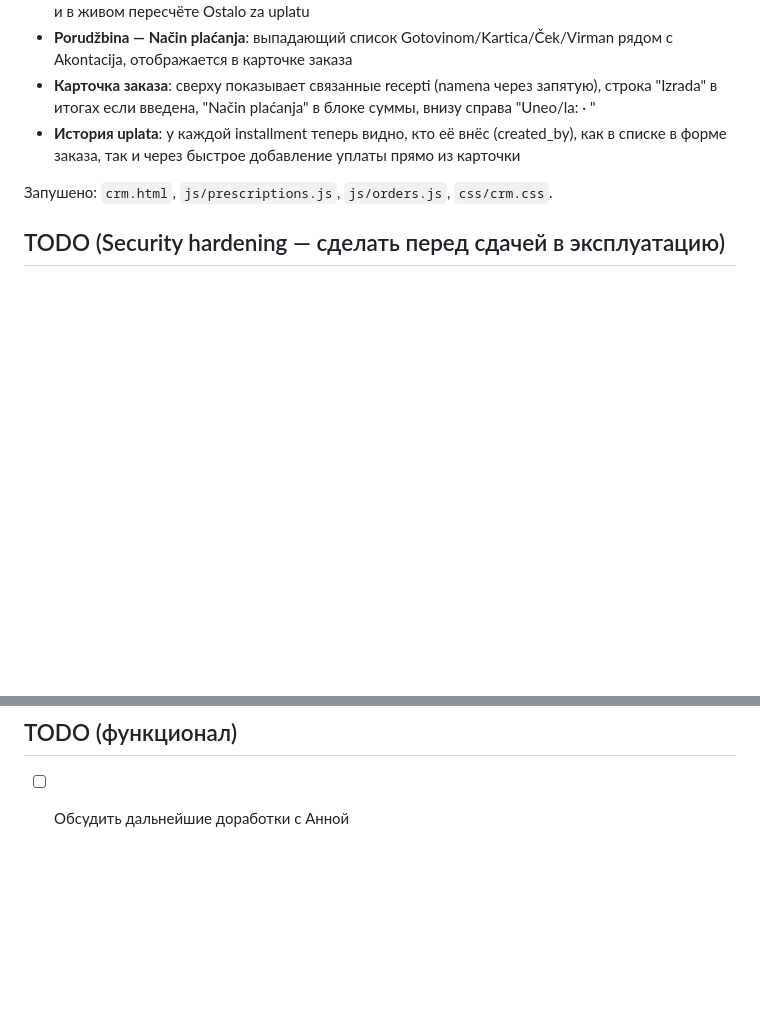
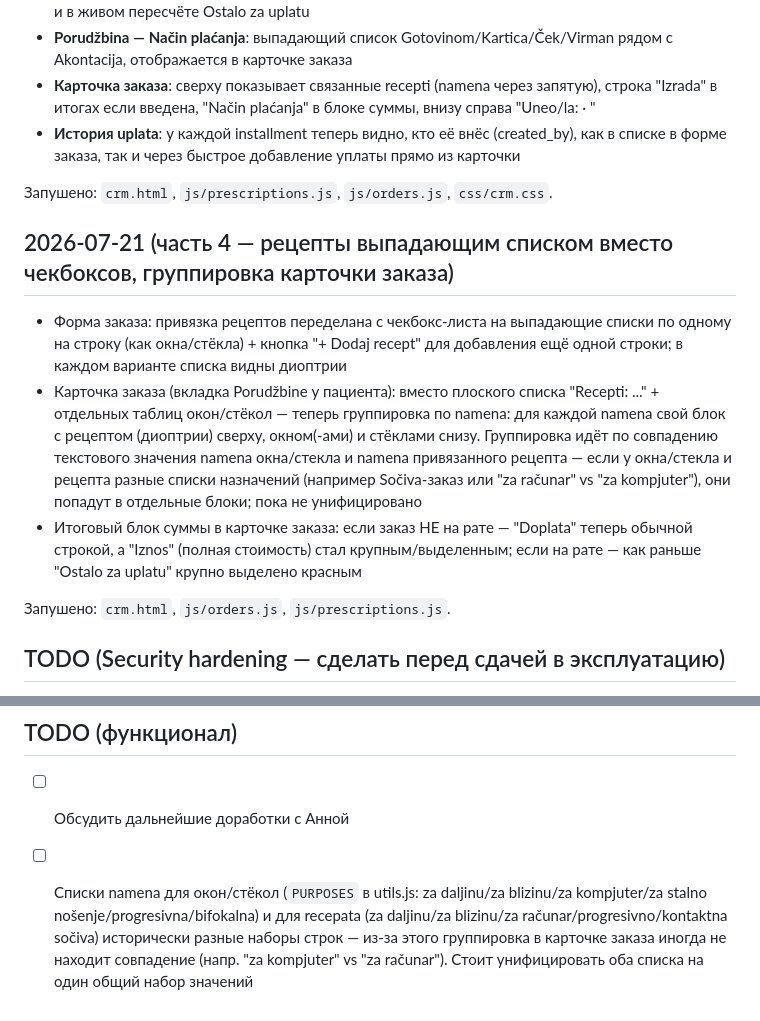
Before and after one commit to AnnaNvslv/ginter-crm, a Markdown page: FIXES.md, 2 parts joined by grey strips. Rendered like a GitHub page; blank space fills up the shorter version.

Commit message:
FIXES.md: сессия 2026-07-21 часть 4 — dropdown recepti, grupisanje kartice porudžbine

```diff
--- a/FIXES.md
+++ b/FIXES.md
@@ -62,6 +62,13 @@ SQL выполнен: `prescriptions` получила `bc`, `dia`, `checked_by`
 
 Запушено: `crm.html`, `js/prescriptions.js`, `js/orders.js`, `css/crm.css`.
 
+## 2026-07-21 (часть 4 — рецепты выпадающим списком вместо чекбоксов, группировка карточки заказа)
+- Форма заказа: привязка рецептов переделана с чекбокс-листа на выпадающие списки по одному на строку (как окна/стёкла) + кнопка "+ Dodaj recept" для добавления ещё одной строки; в каждом варианте списка видны диоптрии
+- Карточка заказа (вкладка Porudžbine у пациента): вместо плоского списка "Recepti: ..." + отдельных таблиц окон/стёкол — теперь группировка по namena: для каждой namena свой блок с рецептом (диоптрии) сверху, окном(-ами) и стёклами снизу. Группировка идёт по совпадению текстового значения namena окна/стекла и namena привязанного рецепта — если у окна/стекла и рецепта разные списки назначений (например Sočiva-заказ или "za računar" vs "za kompjuter"), они попадут в отдельные блоки; пока не унифицировано
+- Итоговый блок суммы в карточке заказа: если заказ НЕ на рате — "Doplata" теперь обычной строкой, а "Iznos" (полная стоимость) стал крупным/выделенным; если на рате — как раньше "Ostalo za uplatu" крупно выделено красным
+
+Запушено: `crm.html`, `js/orders.js`, `js/prescriptions.js`.
+
 ## TODO (Security hardening — сделать перед сдачей в эксплуатацию)
 - Закрыть прямое чтение таблицы `users` (сейчас password читается через select) — перенести логин на RPC/Edge Function
 - Ужесточить RLS policies на `patients`, `prescriptions`, `orders`, `order_frames`, `order_lenses`, `installments`, `order_prescriptions` (сейчас `using(true)` — anon key технически может читать/писать всё напрямую)
@@ -69,3 +76,4 @@ SQL выполнен: `prescriptions` получила `bc`, `dia`, `checked_by`
 
 ## TODO (функционал)
 - [ ] Обсудить дальнейшие доработки с Анной
+- [ ] Списки namena для окон/стёкол (`PURPOSES` в utils.js: za daljinu/za blizinu/za kompjuter/za stalno nošenje/progresivna/bifokalna) и для recepata (za daljinu/za blizinu/za računar/progresivno/kontaktna sočiva) исторически разные наборы строк — из-за этого группировка в карточке заказа иногда не находит совпадение (напр. "za kompjuter" vs "za računar"). Стоит унифицировать оба списка на один общий набор значений
```
